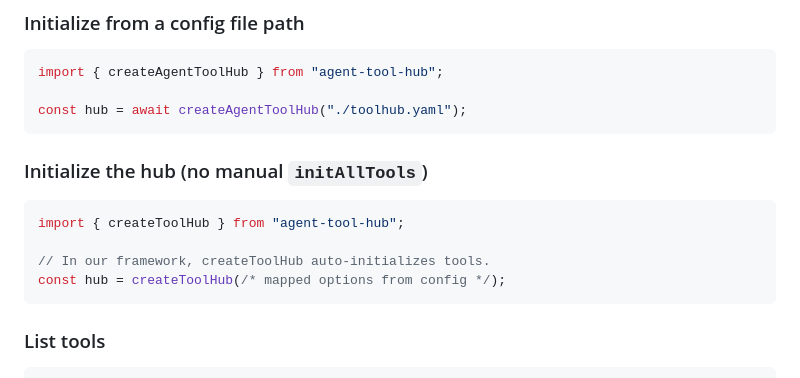
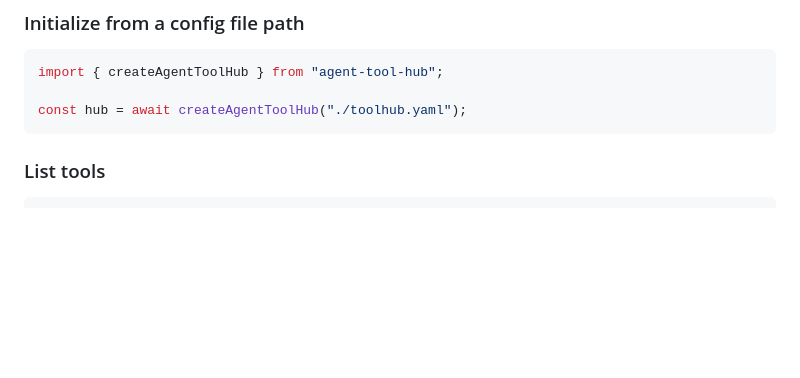
Before and after one commit to easynet-world/agent-tool-hub, a Markdown page: README.md, the part around the change. Rendered like a GitHub page; blank space fills up the shorter version.

Commit message:
Trim README init section

````diff
--- a/README.md
+++ b/README.md
@@ -67,15 +67,6 @@ Your framework can load this config and initialize agent-tool-hub accordingly.
 import { createAgentToolHub } from "agent-tool-hub";
 
 const hub = await createAgentToolHub("./toolhub.yaml");
-```
-
-### Initialize the hub (no manual `initAllTools`)
-
-```ts
-import { createToolHub } from "agent-tool-hub";
-
-// In our framework, createToolHub auto-initializes tools.
-const hub = createToolHub(/* mapped options from config */);
 ```
 
 ### List tools
````
